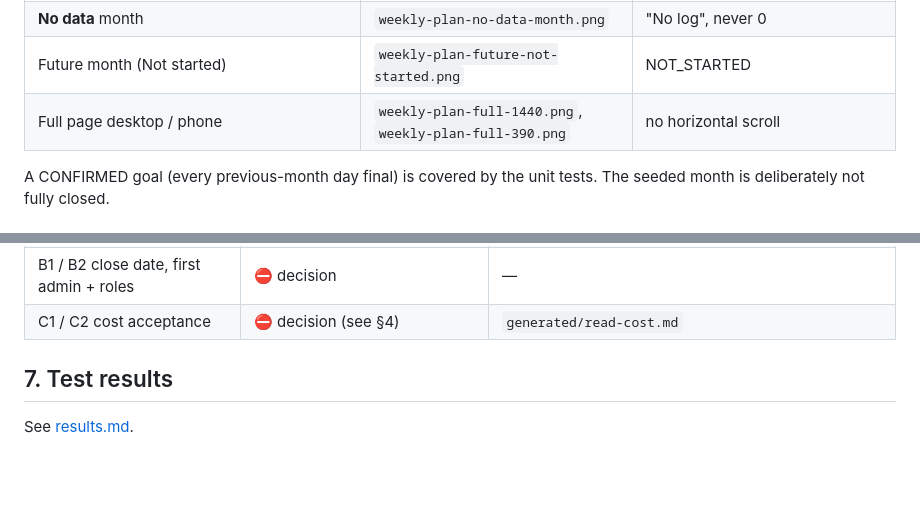
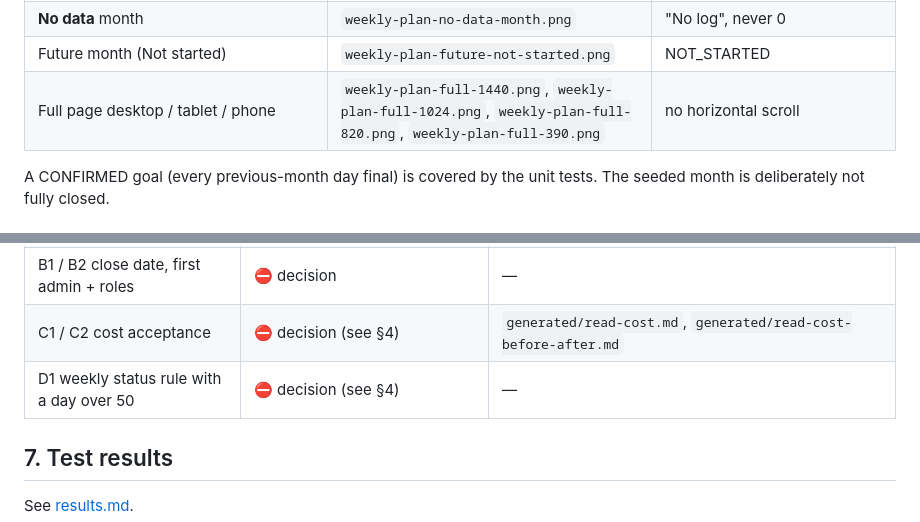
Before and after one commit to KP12264/quality-dashboard, a Markdown page: docs/release-readiness/README.md, 2 parts joined by grey strips. GitHub-like rendering; blank space fills up the shorter version.

```diff
--- a/docs/release-readiness/README.md
+++ b/docs/release-readiness/README.md
@@ -40,7 +40,7 @@ UI changes made in this review:
 | **Provisional** reduction goal | `weekly-plan-goal-provisional.png` | status PROVISIONAL, never "Confirmed" |
 | **No data** month | `weekly-plan-no-data-month.png` | "No log", never 0 |
 | Future month (Not started) | `weekly-plan-future-not-started.png` | NOT_STARTED |
-| Full page desktop / phone | `weekly-plan-full-1440.png`, `weekly-plan-full-390.png` | no horizontal scroll |
+| Full page desktop / tablet / phone | `weekly-plan-full-1440.png`, `weekly-plan-full-1024.png`, `weekly-plan-full-820.png`, `weekly-plan-full-390.png` | no horizontal scroll |
 
 A CONFIRMED goal (every previous-month day final) is covered by the unit tests. The seeded month is deliberately not fully closed.
 
@@ -115,7 +150,8 @@ Open (not fixed; decisions):
 | Rollback | ✅ rehearsed: bridge → production snapshot → forward, no data lost. Weekly Plan: remove the card section / scripts (the card is optional); old pages: remove one script tag | `rehearsal.e2e` (R), `docs/phase7/generated/rehearsal-report.md` |
 | Production V2 compatibility | ✅ PV2 block identical to production in candidate and bridge; PV2 users get nothing in QD | `pv2-compat.test.js`, `docs/phase6/generated/compatibility-matrix.md` |
 | B1 / B2 close date, first admin + roles | ⛔ decision | — |
-| C1 / C2 cost acceptance | ⛔ decision (see §4) | `generated/read-cost.md` |
+| C1 / C2 cost acceptance | ⛔ decision (see §4) | `generated/read-cost.md`, `generated/read-cost-before-after.md` |
+| D1 weekly status rule with a day over 50 | ⛔ decision (see §4) | — |
 
 ## 7. Test results
 
```
Also changed, not shown: other parts of docs/release-readiness/README.md (+35 -0 lines).
